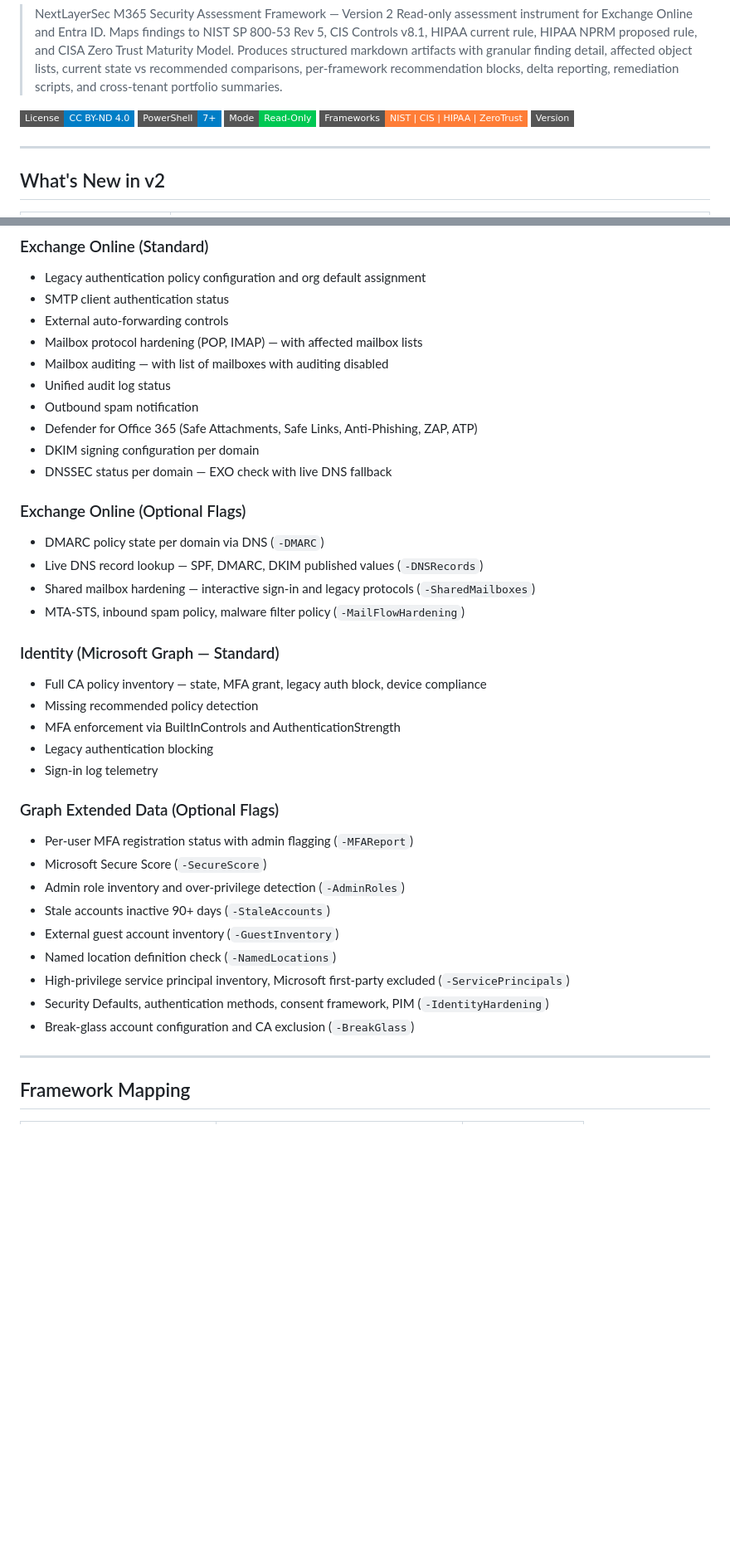
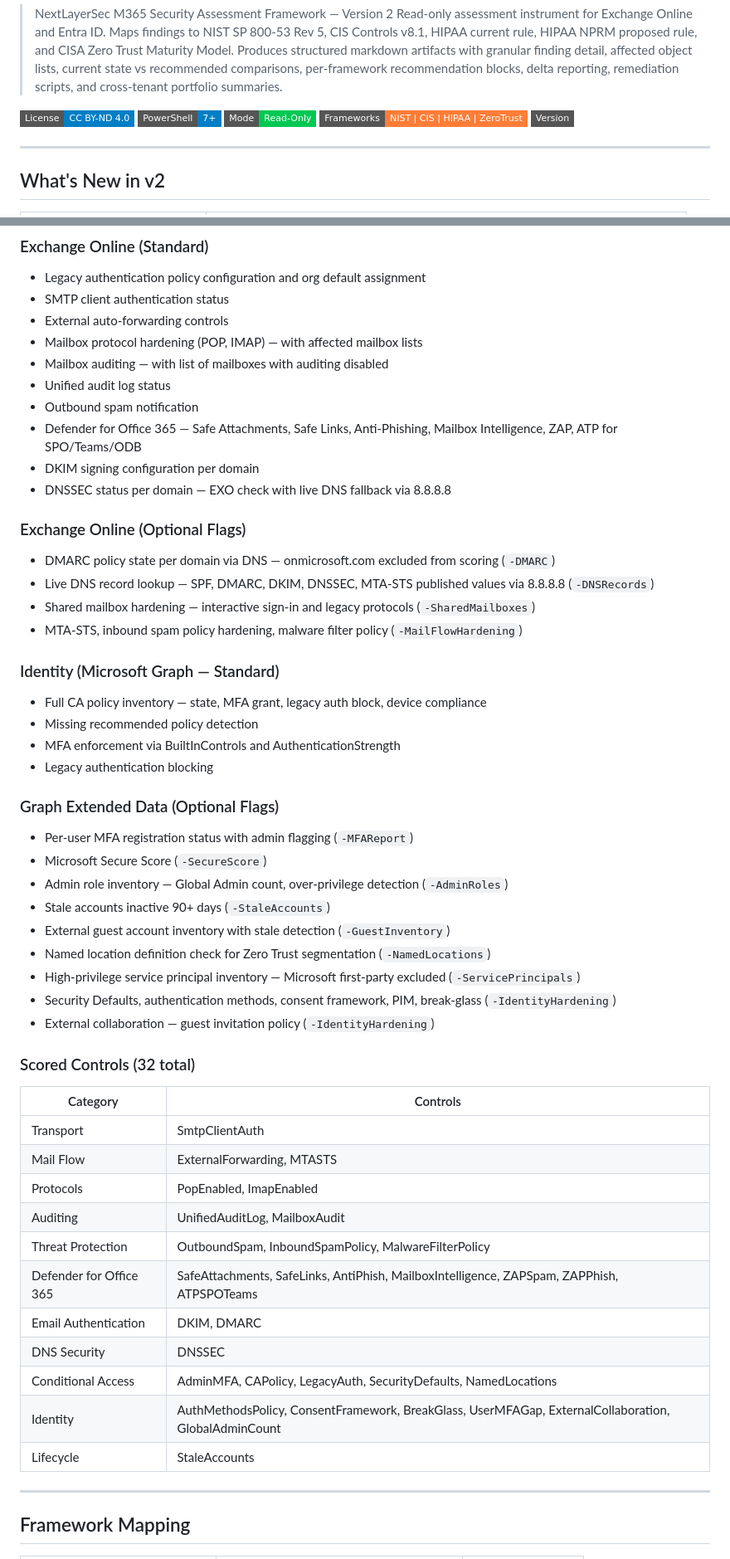
Before and after one commit to Blackvectra/NLS-Assessment, a Markdown page: README.md, 2 parts joined by grey strips. Shown at 83% size. Drawn GitHub-style; badges without logos; blank space fills up the shorter version.

Commit message:
Revise README for version 2.0.0 and feature updates
Updated version number and enhanced feature descriptions in the README. Added new checks and clarified existing functionalities.

```diff
--- a/README.md
+++ b/README.md
@@ -13,7 +13,7 @@
 [![PowerShell](https://img.shields.io/badge/PowerShell-7%2B-blue?style=flat-square)](https://github.com/PowerShell/PowerShell)
 [![Read Only](https://img.shields.io/badge/Mode-Read--Only-00c853?style=flat-square)]()
 [![Frameworks](https://img.shields.io/badge/Frameworks-NIST%20%7C%20CIS%20%7C%20HIPAA%20%7C%20ZeroTrust-orange?style=flat-square)]()
-[![Version](https://img.shields.io/badge/Version-2.3.0-white?style=flat-square)]()
+[![Version](https://img.shields.io/badge/Version-2.0.0-white?style=flat-square)]()
 
 ---
 
@@ -83,33 +83,48 @@ Reports follow a BLUF (Bottom Line Up Front) structure designed for both executi
 - Mailbox auditing — with list of mailboxes with auditing disabled
 - Unified audit log status
 - Outbound spam notification
-- Defender for Office 365 (Safe Attachments, Safe Links, Anti-Phishing, ZAP, ATP)
+- Defender for Office 365 — Safe Attachments, Safe Links, Anti-Phishing, Mailbox Intelligence, ZAP, ATP for SPO/Teams/ODB
 - DKIM signing configuration per domain
-- DNSSEC status per domain — EXO check with live DNS fallback
+- DNSSEC status per domain — EXO check with live DNS fallback via 8.8.8.8
 
 ### Exchange Online (Optional Flags)
-- DMARC policy state per domain via DNS (`-DMARC`)
-- Live DNS record lookup — SPF, DMARC, DKIM published values (`-DNSRecords`)
+- DMARC policy state per domain via DNS — onmicrosoft.com excluded from scoring (`-DMARC`)
+- Live DNS record lookup — SPF, DMARC, DKIM, DNSSEC, MTA-STS published values via 8.8.8.8 (`-DNSRecords`)
 - Shared mailbox hardening — interactive sign-in and legacy protocols (`-SharedMailboxes`)
-- MTA-STS, inbound spam policy, malware filter policy (`-MailFlowHardening`)
+- MTA-STS, inbound spam policy hardening, malware filter policy (`-MailFlowHardening`)
 
 ### Identity (Microsoft Graph — Standard)
 - Full CA policy inventory — state, MFA grant, legacy auth block, device compliance
 - Missing recommended policy detection
 - MFA enforcement via BuiltInControls and AuthenticationStrength
 - Legacy authentication blocking
-- Sign-in log telemetry
 
 ### Graph Extended Data (Optional Flags)
 - Per-user MFA registration status with admin flagging (`-MFAReport`)
 - Microsoft Secure Score (`-SecureScore`)
-- Admin role inventory and over-privilege detection (`-AdminRoles`)
+- Admin role inventory — Global Admin count, over-privilege detection (`-AdminRoles`)
 - Stale accounts inactive 90+ days (`-StaleAccounts`)
-- External guest account inventory (`-GuestInventory`)
-- Named location definition check (`-NamedLocations`)
-- High-privilege service principal inventory, Microsoft first-party excluded (`-ServicePrincipals`)
-- Security Defaults, authentication methods, consent framework, PIM (`-IdentityHardening`)
-- Break-glass account configuration and CA exclusion (`-BreakGlass`)
+- External guest account inventory with stale detection (`-GuestInventory`)
+- Named location definition check for Zero Trust segmentation (`-NamedLocations`)
+- High-privilege service principal inventory — Microsoft first-party excluded (`-ServicePrincipals`)
+- Security Defaults, authentication methods, consent framework, PIM, break-glass (`-IdentityHardening`)
+- External collaboration — guest invitation policy (`-IdentityHardening`)
+
+### Scored Controls (32 total)
+
+| Category | Controls |
+|---|---|
+| Transport | SmtpClientAuth |
+| Mail Flow | ExternalForwarding, MTASTS |
+| Protocols | PopEnabled, ImapEnabled |
+| Auditing | UnifiedAuditLog, MailboxAudit |
+| Threat Protection | OutboundSpam, InboundSpamPolicy, MalwareFilterPolicy |
+| Defender for Office 365 | SafeAttachments, SafeLinks, AntiPhish, MailboxIntelligence, ZAPSpam, ZAPPhish, ATPSPOTeams |
+| Email Authentication | DKIM, DMARC |
+| DNS Security | DNSSEC |
+| Conditional Access | AdminMFA, CAPolicy, LegacyAuth, SecurityDefaults, NamedLocations |
+| Identity | AuthMethodsPolicy, ConsentFramework, BreakGlass, UserMFAGap, ExternalCollaboration, GlobalAdminCount |
+| Lifecycle | StaleAccounts |
 
 ---
 
```
Also changed, not shown: other parts of README.md (+61 -52 lines).
